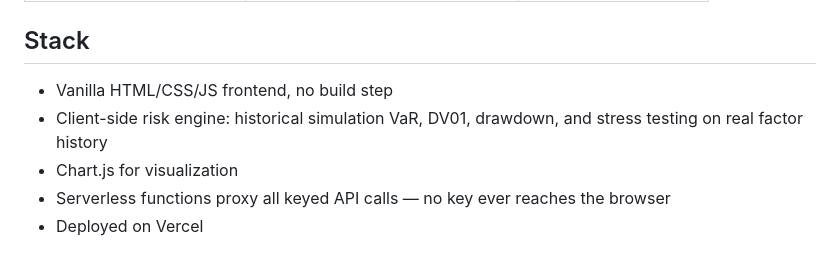
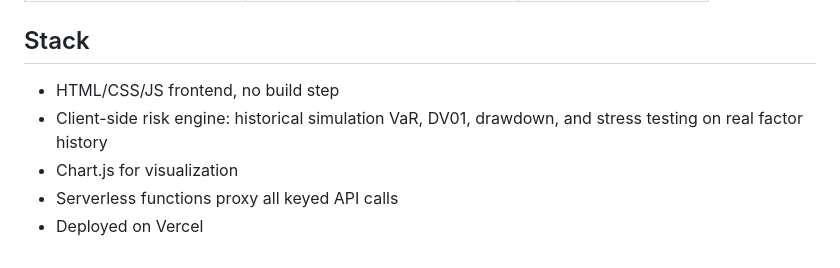
Before and after one commit to Meghana-l/RiskDesk, a Markdown page: README.md, the part around one of its changes. GitHub-like rendering.

```diff
--- a/README.md
+++ b/README.md
@@ -49,8 +67,8 @@ Six funds across investment grade, government, high yield, emerging markets debt
 
 ## Stack
 
-- Vanilla HTML/CSS/JS frontend, no build step
+- HTML/CSS/JS frontend, no build step
 - Client-side risk engine: historical simulation VaR, DV01, drawdown, and stress testing on real factor history
 - Chart.js for visualization
-- Serverless functions proxy all keyed API calls — no key ever reaches the browser
+- Serverless functions proxy all keyed API calls
 - Deployed on Vercel
```
Also changed, not shown: other parts of README.md (+18 -0 lines).
